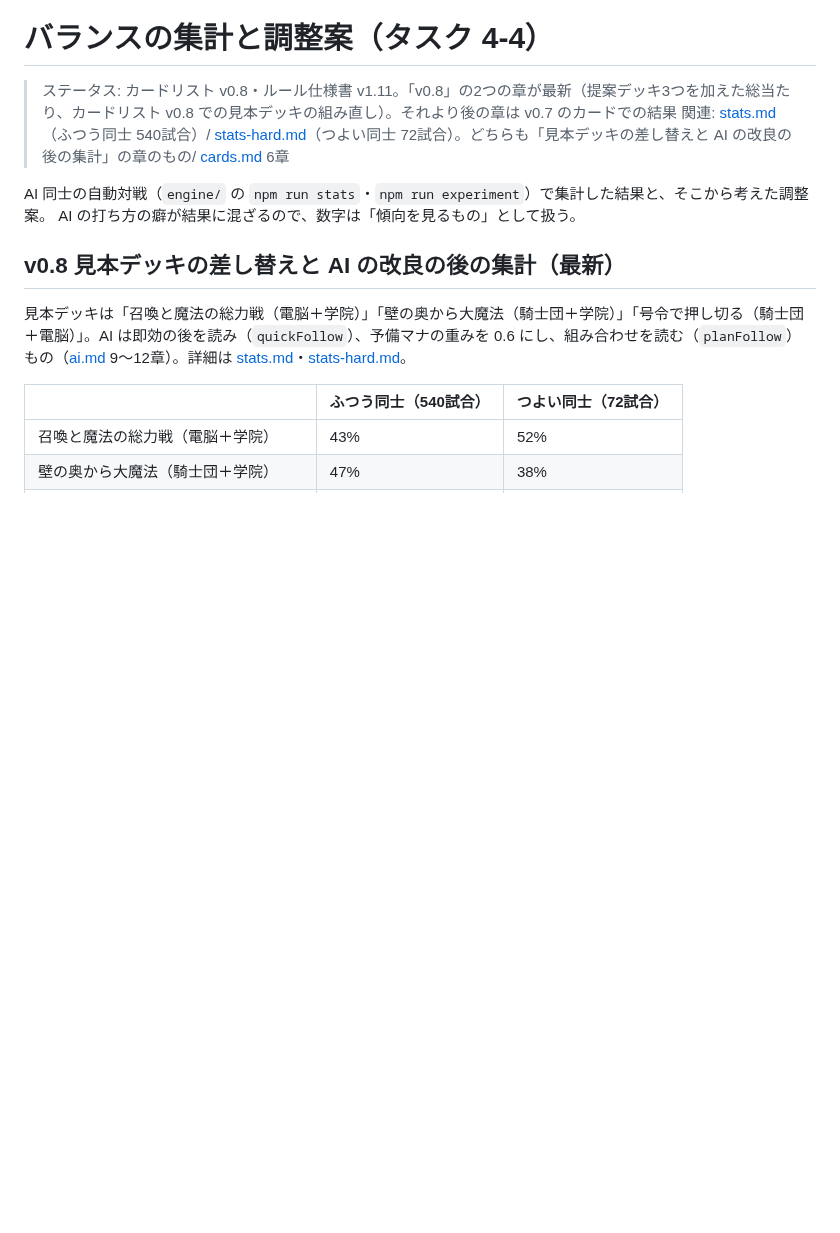
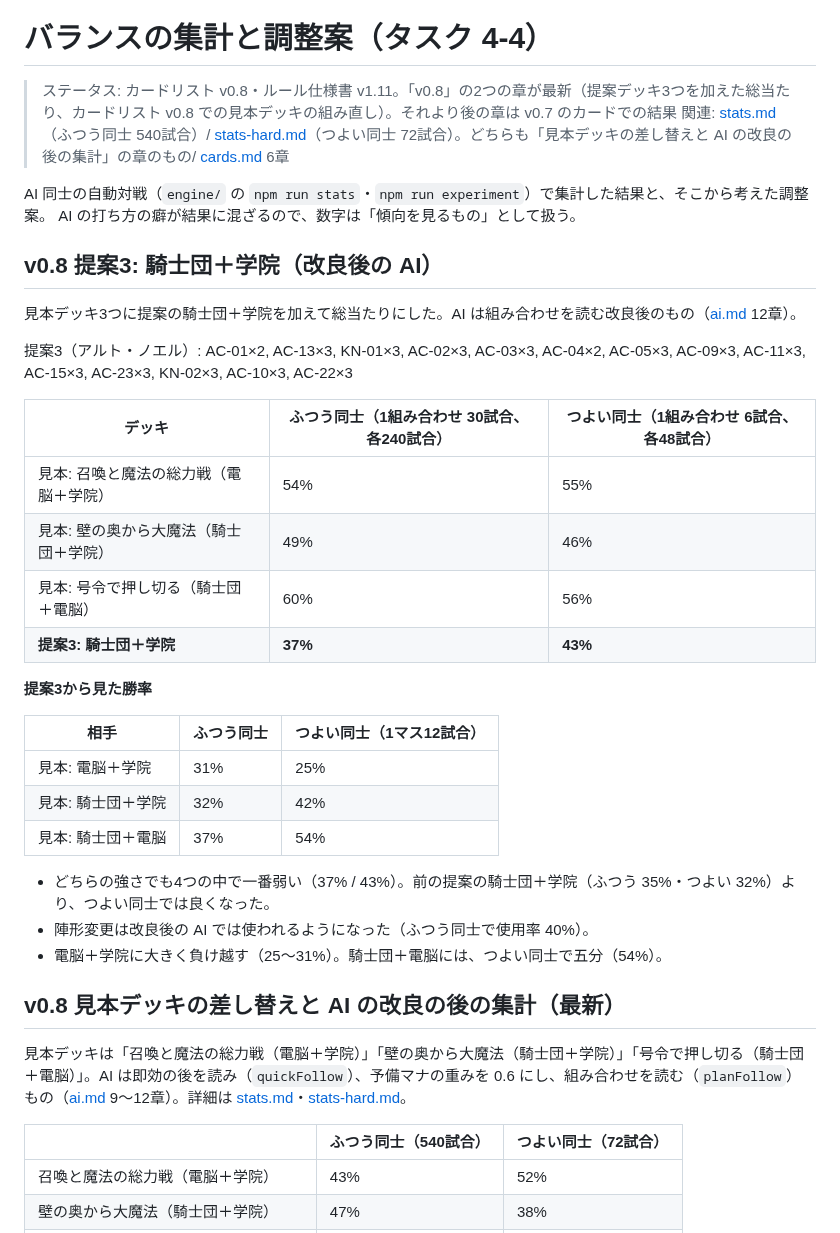
Before and after one commit to tachan51/cardgame, a Markdown page: docs/balance.md, the part around the change. GitHub-like rendering; blank space fills up the shorter version.

Commit message:
提案3の騎士団＋学院を改良後の AI で試した結果を balance.md に追加
Co-Authored-By: Claude Opus 5.5 <noreply@anthropic.com>
Claude-Session: https://claude.ai/code/session_01LreM7QiuATQLJejZtJbjvH

```diff
--- a/docs/balance.md
+++ b/docs/balance.md
@@ -5,6 +5,31 @@
 
 AI 同士の自動対戦（`engine/` の `npm run stats`・`npm run experiment`）で集計した結果と、そこから考えた調整案。
 AI の打ち方の癖が結果に混ざるので、数字は「傾向を見るもの」として扱う。
+
+## v0.8 提案3: 騎士団＋学院（改良後の AI）
+
+見本デッキ3つに提案の騎士団＋学院を加えて総当たりにした。AI は組み合わせを読む改良後のもの（[ai.md](ai.md) 12章）。
+
+提案3（アルト・ノエル）: AC-01×2, AC-13×3, KN-01×3, AC-02×3, AC-03×3, AC-04×2, AC-05×3, AC-09×3, AC-11×3, AC-15×3, AC-23×3, KN-02×3, AC-10×3, AC-22×3
+
+| デッキ | ふつう同士（1組み合わせ 30試合、各240試合） | つよい同士（1組み合わせ 6試合、各48試合） |
+|---|---|---|
+| 見本: 召喚と魔法の総力戦（電脳＋学院） | 54% | 55% |
+| 見本: 壁の奥から大魔法（騎士団＋学院） | 49% | 46% |
+| 見本: 号令で押し切る（騎士団＋電脳） | 60% | 56% |
+| **提案3: 騎士団＋学院** | **37%** | **43%** |
+
+**提案3から見た勝率**
+
+| 相手 | ふつう同士 | つよい同士（1マス12試合） |
+|---|---|---|
+| 見本: 電脳＋学院 | 31% | 25% |
+| 見本: 騎士団＋学院 | 32% | 42% |
+| 見本: 騎士団＋電脳 | 37% | 54% |
+
+- どちらの強さでも4つの中で一番弱い（37% / 43%）。前の提案の騎士団＋学院（ふつう 35%・つよい 32%）より、つよい同士では良くなった。
+- 陣形変更は改良後の AI では使われるようになった（ふつう同士で使用率 40%）。
+- 電脳＋学院に大きく負け越す（25〜31%）。騎士団＋電脳には、つよい同士で五分（54%）。
 
 ## v0.8 見本デッキの差し替えと AI の改良の後の集計（最新）
 
```
